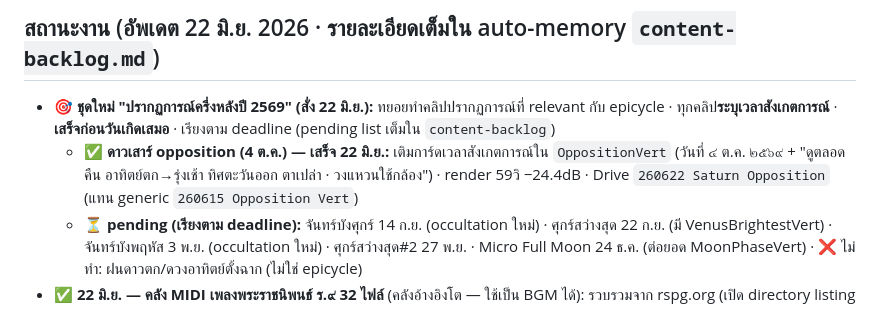
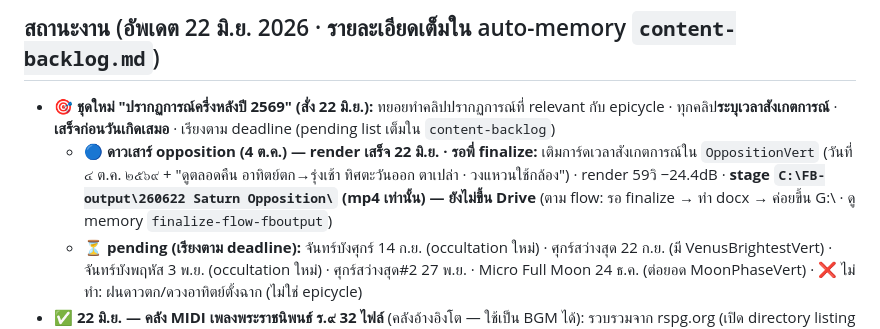
Before and after one commit to horatad/horatad-media, a Markdown page: CLAUDE.md, the part around the change. GitHub-like rendering.

Commit message:
แก้ flow: เสาร์ opposition stage C:\FB-output รอ finalize (ยังไม่ขึ้น Drive)
ลำดับมาตรฐาน: render→C:\FB-output พอ → รอ finalize → ทำ docx → ค่อยขึ้น G:\
(push Drive ก่อนหน้านี้เป็น premature ถอนกลับแล้ว)

Co-Authored-By: Claude Opus 4.8 <noreply@anthropic.com>

```diff
--- a/CLAUDE.md
+++ b/CLAUDE.md
@@ -31,7 +31,7 @@
 
 ## สถานะงาน (อัพเดต 22 มิ.ย. 2026 · รายละเอียดเต็มใน auto-memory `content-backlog.md`)
 - **🎯 ชุดใหม่ "ปรากฏการณ์ครึ่งหลังปี 2569" (สั่ง 22 มิ.ย.):** ทยอยทำคลิปปรากฏการณ์ที่ relevant กับ epicycle · ทุกคลิป**ระบุเวลาสังเกตการณ์** · **เสร็จก่อนวันเกิดเสมอ** · เรียงตาม deadline (pending list เต็มใน `content-backlog`)
-  - **✅ ดาวเสาร์ opposition (4 ต.ค.) — เสร็จ 22 มิ.ย.:** เติมการ์ดเวลาสังเกตการณ์ใน `OppositionVert` (วันที่ ๔ ต.ค. ๒๕๖๙ + "ดูตลอดคืน อาทิตย์ตก→รุ่งเช้า ทิศตะวันออก ตาเปล่า · วงแหวนใช้กล้อง") · render 59วิ −24.4dB · Drive `260622 Saturn Opposition` (แทน generic `260615 Opposition Vert`)
+  - **🔵 ดาวเสาร์ opposition (4 ต.ค.) — render เสร็จ 22 มิ.ย. · รอพี่ finalize:** เติมการ์ดเวลาสังเกตการณ์ใน `OppositionVert` (วันที่ ๔ ต.ค. ๒๕๖๙ + "ดูตลอดคืน อาทิตย์ตก→รุ่งเช้า ทิศตะวันออก ตาเปล่า · วงแหวนใช้กล้อง") · render 59วิ −24.4dB · **stage `C:\FB-output\260622 Saturn Opposition\` (mp4 เท่านั้น) — ยังไม่ขึ้น Drive** (ตาม flow: รอ finalize → ทำ docx → ค่อยขึ้น G:\ · ดู memory `finalize-flow-fboutput`)
   - **⏳ pending (เรียงตาม deadline):** จันทร์บังศุกร์ 14 ก.ย. (occultation ใหม่) · ศุกร์สว่างสุด 22 ก.ย. (มี VenusBrightestVert) · จันทร์บังพฤหัส 3 พ.ย. (occultation ใหม่) · ศุกร์สว่างสุด#2 27 พ.ย. · Micro Full Moon 24 ธ.ค. (ต่อยอด MoonPhaseVert) · ❌ ไม่ทำ: ฝนดาวตก/ดวงอาทิตย์ตั้งฉาก (ไม่ใช่ epicycle)
 - **✅ 22 มิ.ย. — คลัง MIDI เพลงพระราชนิพนธ์ ร.๙ 32 ไฟล์** (คลังอ้างอิงโต — ใช้เป็น BGM ได้): รวบรวมจาก rspg.org (เปิด directory listing เจอเกินที่ลิงก์ในหน้าเว็บ) · dedup md5 (เก็บทุกเรียบเรียงที่ต่างกัน) · เก็บ `media-sources\royal-compositions\` + ดัชนีไทย `_เพลงไทย.html` + เข้า hub กลาง media-sources · เพลงเด่น: แสงเทียน/สายฝน/ยามเย็น/ใกล้รุ่ง/มหาจุฬาลงกรณ์/ความฝันอันสูงสุด/แผ่นดินของเรา ฯลฯ · เป็น MIDI sequence คุณภาพดี (ไม่ใช่ OMR) · ⚠️ มาร์ชราชวัลลภ OMR มั่ว ลบทิ้งแล้ว (ดู [[content-backlog]]) · **นโยบาย free-only** หา asset เฉพาะแหล่งฟรี (ห้าม paywall เช่น MuseScore Pro)
   - 🅿️ **pending:** แปลง `.tef` arrangement ของพี่ → เปียโน MIDI render = พักไว้ (MIDI synth จำลองกังวานต่อเนื่องกีตาร์ไม่ได้ เสียงสะดุด) → พี่จะใช้ **audio จริง** render แทน
```
